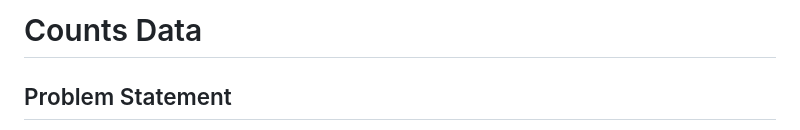
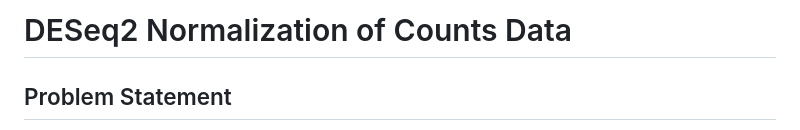
Before and after one commit to mindy-tran/Normalization-Exploratory-Analysis, a Markdown page: README.md, the part around the change. GitHub-like rendering.

```diff
--- a/README.md
+++ b/README.md
@@ -1,4 +1,4 @@
-# Counts Data
+# DESeq2 Normalization of Counts Data
 
 ## Problem Statement
 
```
